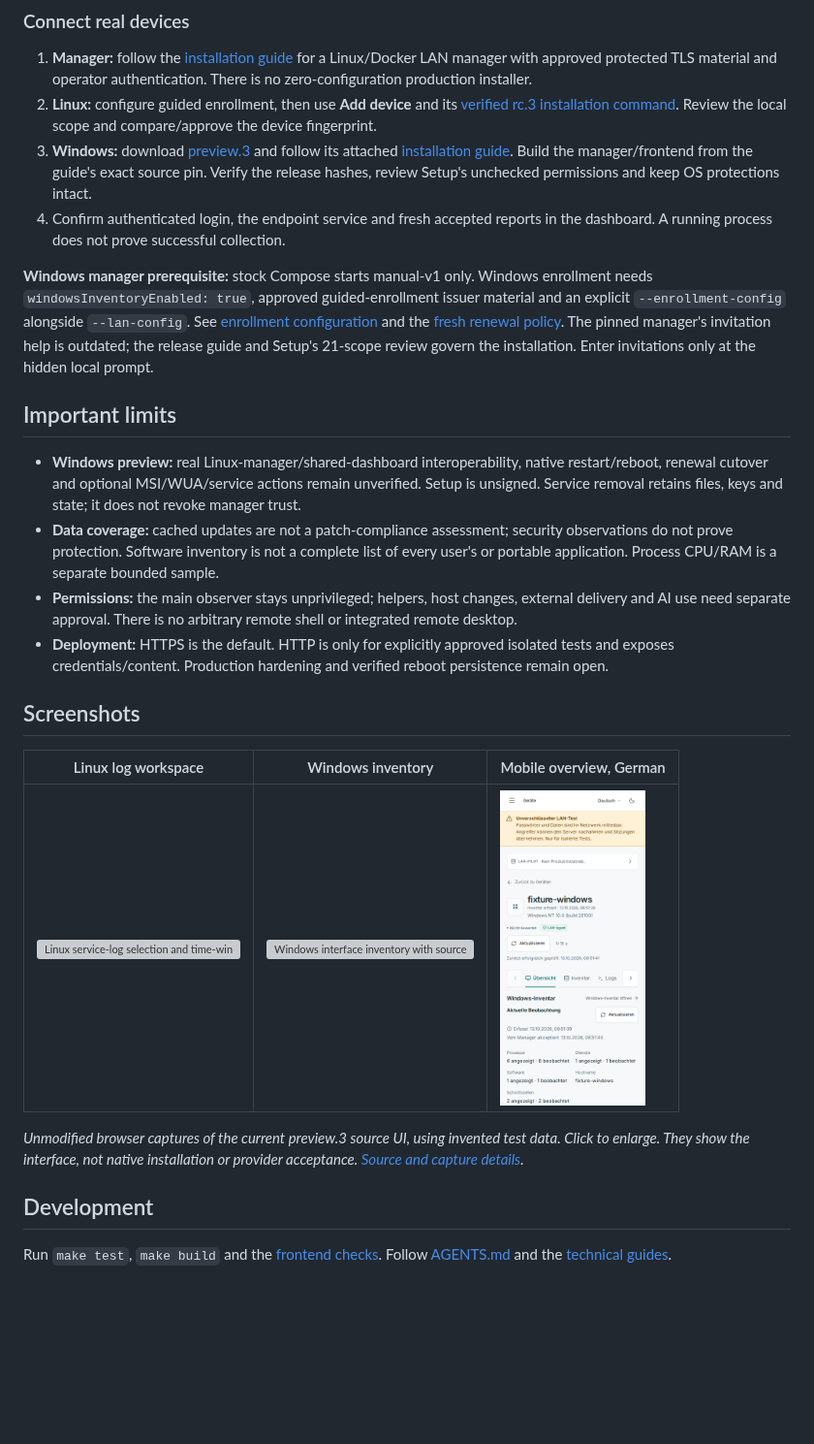
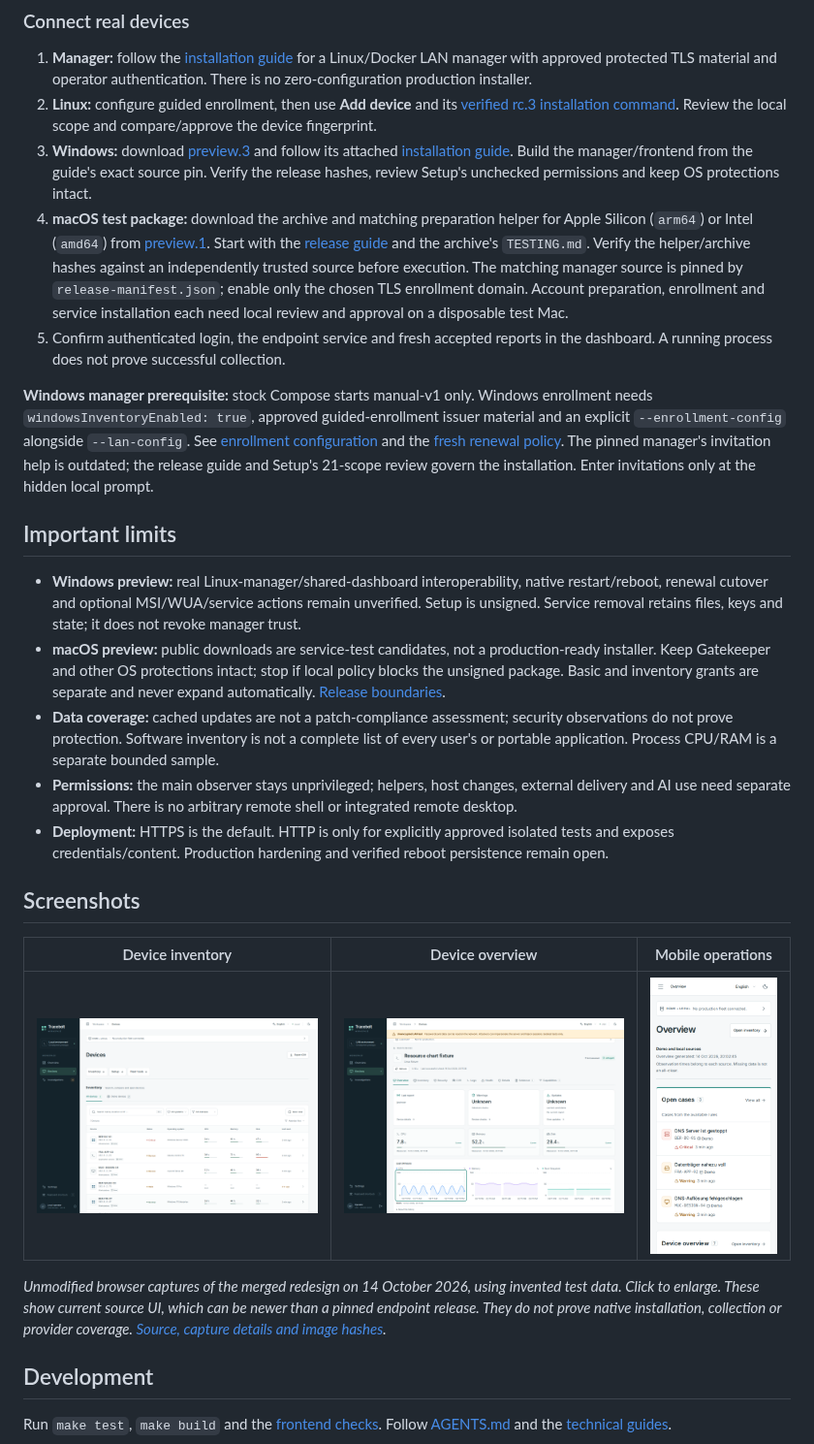
Before and after one commit to storminator89/Tracebolt, a Markdown page: README.md, the part around one of its changes. Shown at 97% size. GitHub-like rendering; pictures changed too: docs/screenshots/2026-10-14-redesign/device-overview.png (added), docs/screenshots/2026-10-14-redesign/devices-desktop.png (added), docs/screenshots/2026-10-14-redesign/overview-mobile.png (added); blank space fills up the shorter version; grey boxes are pictures that could not be loaded.

Commit message:
docs: refresh README for redesign and macOS preview with verified screenshots

```diff
--- a/README.md
+++ b/README.md
@@ -69,7 +77,15 @@ and a limited read-only sample of the local machine. State is saved in
    and follow its attached [installation guide](https://github.com/storminator89/Tracebolt/releases/download/v0.1.0-windows-preview.3/windows-prerelease-install.md).
    Build the manager/frontend from the guide's exact source pin. Verify the
    release hashes, review Setup's unchecked permissions and keep OS protections intact.
-4. Confirm authenticated login, the endpoint service and fresh accepted reports
+4. **macOS test package:** download the archive and matching preparation helper
+   for Apple Silicon (`arm64`) or Intel (`amd64`) from [preview.1](https://github.com/storminator89/Tracebolt/releases/tag/v0.1.0-macos-preview.1).
+   Start with the [release guide](https://github.com/storminator89/Tracebolt/releases/download/v0.1.0-macos-preview.1/macos-prerelease.md)
+   and the archive's `TESTING.md`. Verify the helper/archive hashes against an
+   independently trusted source before execution. The matching manager source
+   is pinned by `release-manifest.json`; enable only the chosen TLS enrollment
+   domain. Account preparation, enrollment and service installation each need
+   local review and approval on a disposable test Mac.
+5. Confirm authenticated login, the endpoint service and fresh accepted reports
    in the dashboard. A running process does not prove successful collection.
 
 **Windows manager prerequisite:** stock Compose starts manual-v1 only. Windows
@@ -86,6 +102,10 @@ the installation. Enter invitations only at the hidden local prompt.
   native restart/reboot, renewal cutover and optional MSI/WUA/service actions
   remain unverified. Setup is unsigned. Service removal retains files, keys and
   state; it does not revoke manager trust.
+- **macOS preview:** public downloads are service-test candidates, not a
+  production-ready installer. Keep Gatekeeper and other OS protections intact;
+  stop if local policy blocks the unsigned package. Basic and inventory grants
+  are separate and never expand automatically. [Release boundaries](docs/macos-prerelease.md).
 - **Data coverage:** cached updates are not a patch-compliance assessment;
   security observations do not prove protection. Software inventory is not a
   complete list of every user's or portable application. Process CPU/RAM is a
@@ -99,13 +119,14 @@ the installation. Enter invitations only at the hidden local prompt.
 
 ## Screenshots
 
-| Linux log workspace | Windows inventory | Mobile overview, German |
+| Device inventory | Device overview | Mobile operations |
 | --- | --- | --- |
-| [<img src="docs/screenshots/2026-10-13-current-ui/log-workspace.png" width="360" alt="Linux service-log selection and time-window controls">](docs/screenshots/2026-10-13-current-ui/log-workspace.png) | [<img src="docs/screenshots/2026-10-13-current-ui/windows-inventory.png" width="360" alt="Windows interface inventory with source coverage and observation time">](docs/screenshots/2026-10-13-current-ui/windows-inventory.png) | [<img src="docs/screenshots/2026-10-13-current-ui/windows-mobile-de.png" width="150" alt="German mobile Windows overview with reported inventory counts">](docs/screenshots/2026-10-13-current-ui/windows-mobile-de.png) |
+| [<img src="docs/screenshots/2026-10-14-redesign/devices-desktop.png" width="360" alt="Redesigned Devices page with Inventory, Setup and Fleet tools navigation and searchable fixture devices">](docs/screenshots/2026-10-14-redesign/devices-desktop.png) | [<img src="docs/screenshots/2026-10-14-redesign/device-overview.png" width="360" alt="Device overview with report age, warnings, updates and resource observations">](docs/screenshots/2026-10-14-redesign/device-overview.png) | [<img src="docs/screenshots/2026-10-14-redesign/overview-mobile.png" width="150" alt="Responsive operations overview with fixture device observations on a narrow screen">](docs/screenshots/2026-10-14-redesign/overview-mobile.png) |
 
-*Unmodified browser captures of the current preview.3 source UI, using invented
-test data. Click to enlarge. They show the interface, not native installation or
-provider acceptance. [Source and capture details](docs/screenshots/2026-10-13-current-ui/README.md).*
+*Unmodified browser captures of the merged redesign on 14 October 2026, using
+invented test data. Click to enlarge. These show current source UI, which can be
+newer than a pinned endpoint release. They do not prove native installation,
+collection or provider coverage. [Source, capture details and image hashes](docs/screenshots/2026-10-14-redesign/README.md).*
 
 ## Development
 
```
Also changed, not shown: other parts of README.md (+12 -4 lines), docs/screenshots/2026-10-14-redesign/overview-desktop.png (added), 2 other files.
